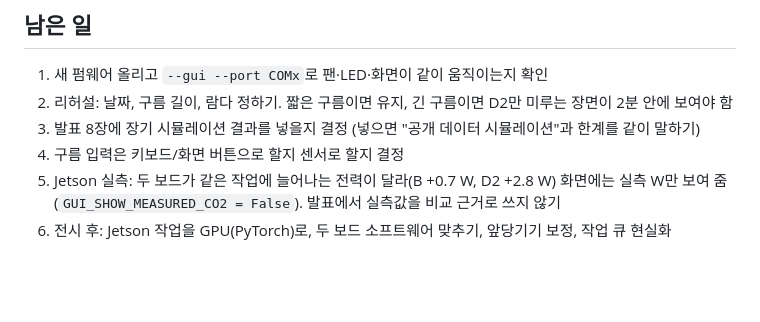
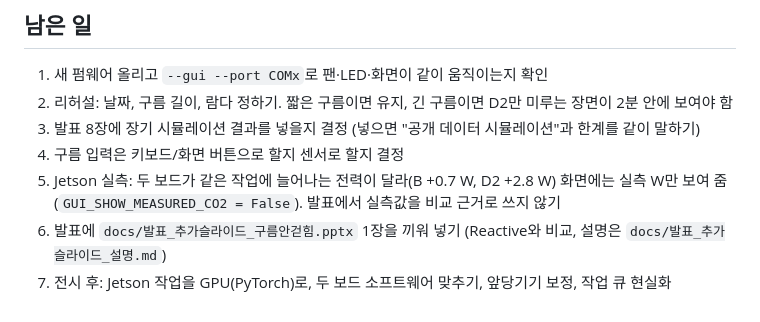
Before and after one commit to sssamsssong/icdf-eco, a Markdown page: docs/진행상황.md, the part around the change. Rendered like a GitHub page; blank space fills up the shorter version.

```diff
--- a/docs/진행상황.md
+++ b/docs/진행상황.md
@@ -48,4 +48,5 @@
 3. 발표 8장에 장기 시뮬레이션 결과를 넣을지 결정 (넣으면 "공개 데이터 시뮬레이션"과 한계를 같이 말하기)
 4. 구름 입력은 키보드/화면 버튼으로 할지 센서로 할지 결정
 5. Jetson 실측: 두 보드가 같은 작업에 늘어나는 전력이 달라(B +0.7 W, D2 +2.8 W) 화면에는 실측 W만 보여 줌 (`GUI_SHOW_MEASURED_CO2 = False`). 발표에서 실측값을 비교 근거로 쓰지 않기
-6. 전시 후: Jetson 작업을 GPU(PyTorch)로, 두 보드 소프트웨어 맞추기, 앞당기기 보정, 작업 큐 현실화
+6. 발표에 `docs/발표_추가슬라이드_구름안걷힘.pptx` 1장을 끼워 넣기 (Reactive와 비교, 설명은 `docs/발표_추가슬라이드_설명.md`)
+7. 전시 후: Jetson 작업을 GPU(PyTorch)로, 두 보드 소프트웨어 맞추기, 앞당기기 보정, 작업 큐 현실화
```
Also changed, not shown: README.md (+15 -6 lines), docs/발표_추가슬라이드_설명.md (added, +48 -0 lines), gui/README.md (+21 -14 lines), docs/비교_구름안걷힘_1_오후3시.png (added), docs/비교_구름안걷힘_2_하루끝.png (added), docs/비교_구름안걷힘_일정줄.png (added), 9 other files.
